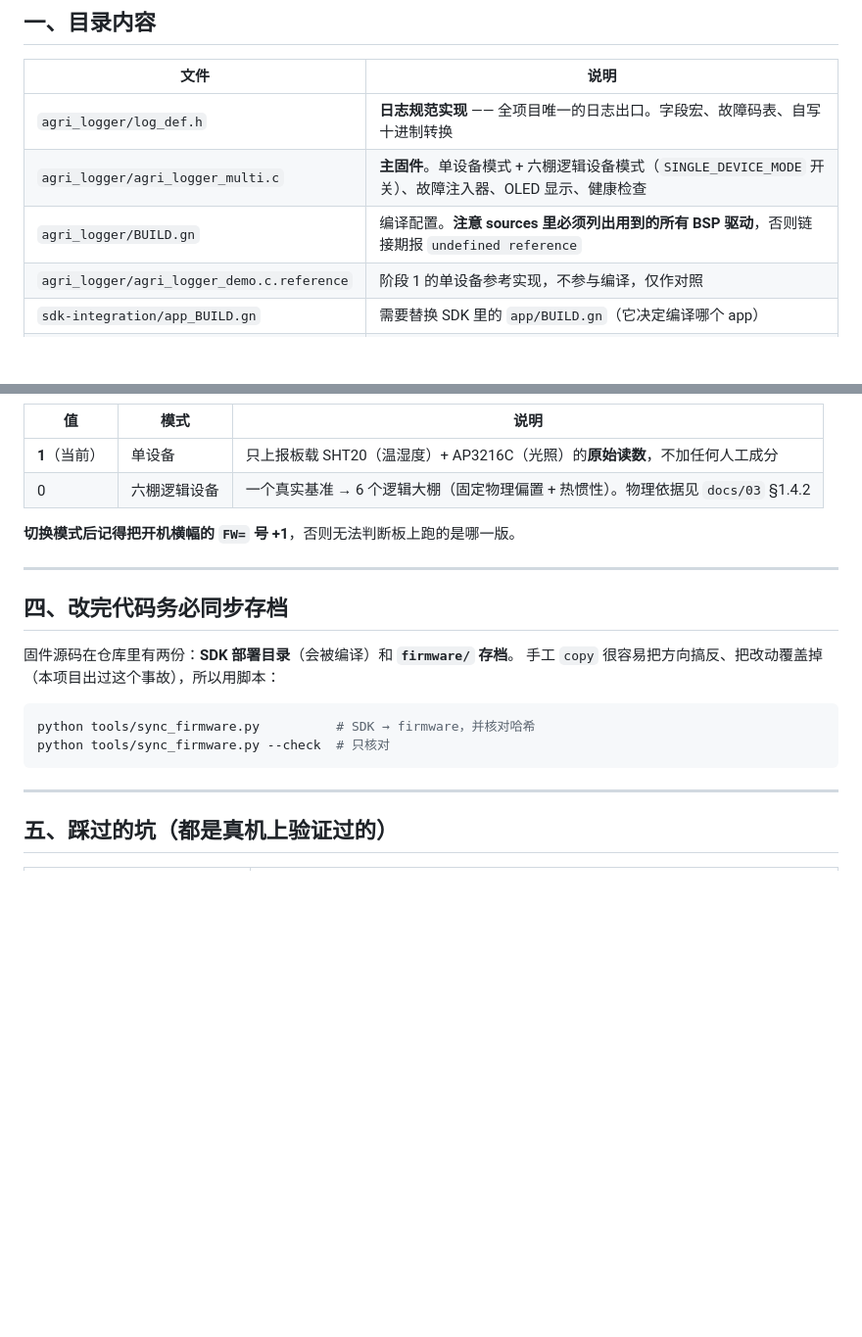
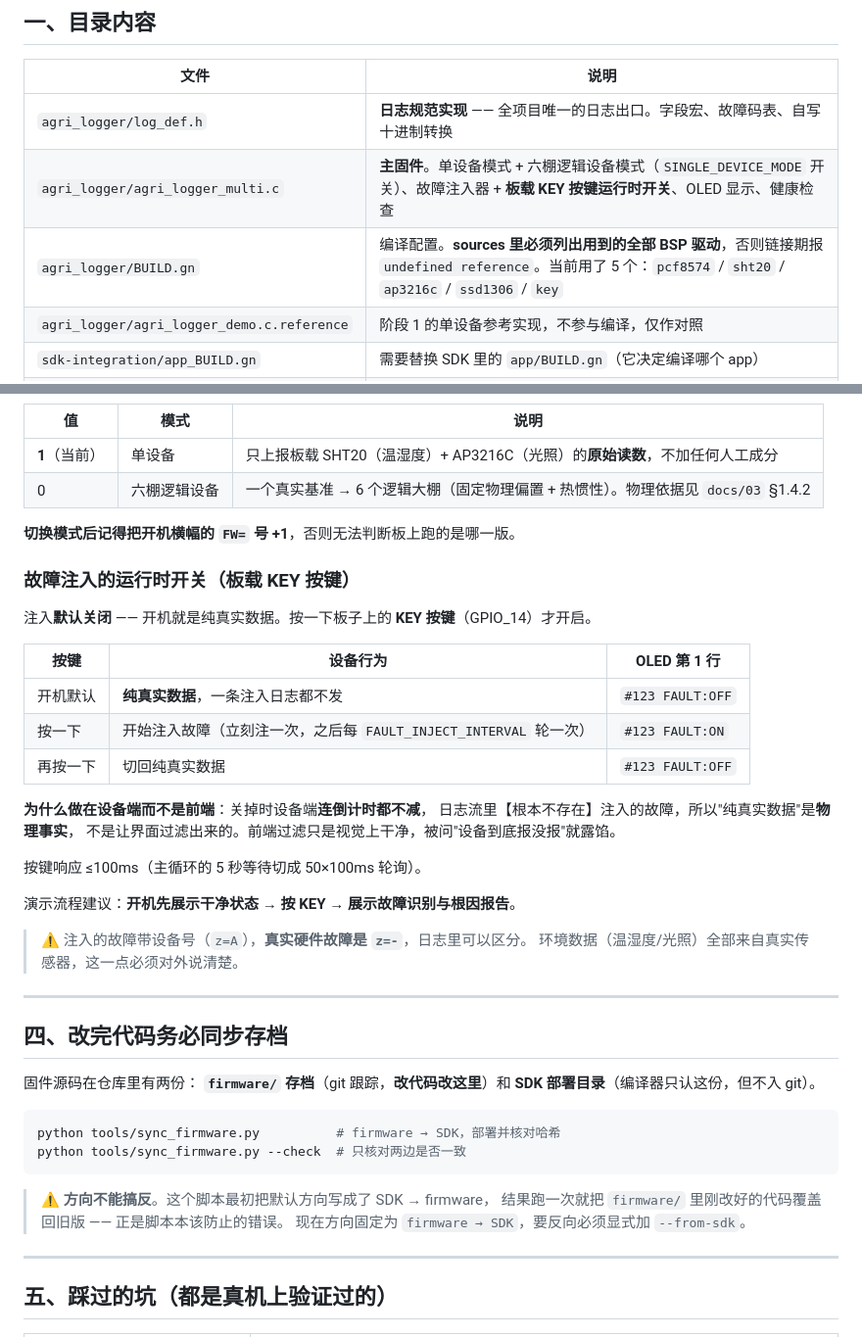
Before and after one commit to bratatata526/Open-Harmony, a Markdown page: firmware/README.md, 2 parts joined by grey strips. Shown at 98% size. Drawn GitHub-style; blank space fills up the shorter version.

Commit message:
docs: 固件 README 补上 KEY 按键开关与同步脚本方向说明
- 文件清单补上：主固件含按键运行时开关、BUILD.gn 现在列 5 个 BSP 驱动
- 新增一节说明故障注入的运行时开关（默认关闭=纯真实数据、按键切换、OLED 显示）
- 同步脚本方向说明改正（firmware -> SDK，原写成反向会覆盖改动）

````diff
--- a/firmware/README.md
+++ b/firmware/README.md
@@ -13,8 +13,8 @@
 | 文件 | 说明 |
 |---|---|
 | `agri_logger/log_def.h` | **日志规范实现** —— 全项目唯一的日志出口。字段宏、故障码表、自写十进制转换 |
-| `agri_logger/agri_logger_multi.c` | **主固件**。单设备模式 + 六棚逻辑设备模式（`SINGLE_DEVICE_MODE` 开关）、故障注入器、OLED 显示、健康检查 |
-| `agri_logger/BUILD.gn` | 编译配置。**注意 sources 里必须列出用到的所有 BSP 驱动**，否则链接期报 `undefined reference` |
+| `agri_logger/agri_logger_multi.c` | **主固件**。单设备模式 + 六棚逻辑设备模式（`SINGLE_DEVICE_MODE` 开关）、故障注入器 + **板载 KEY 按键运行时开关**、OLED 显示、健康检查 |
+| `agri_logger/BUILD.gn` | 编译配置。**sources 里必须列出用到的全部 BSP 驱动**，否则链接期报 `undefined reference`。当前用了 5 个：`pcf8574` / `sht20` / `ap3216c` / `ssd1306` / `key` |
 | `agri_logger/agri_logger_demo.c.reference` | 阶段 1 的单设备参考实现，不参与编译，仅作对照 |
 | `sdk-integration/app_BUILD.gn` | 需要替换 SDK 里的 `app/BUILD.gn`（它决定编译哪个 app） |
 | `sdk-integration/demo_BUILD.gn` | 需要替换 SDK 里的 `vendor/hqyj/fs_hi3861/demo/BUILD.gn`（官方 demo 只留 sht20） |
@@ -126,17 +126,42 @@ I A003 AgriSelfCheck: 1 0 5 1001 8 20480 15 -355 z=-
 
 **切换模式后记得把开机横幅的 `FW=` 号 +1**，否则无法判断板上跑的是哪一版。
 
+### 故障注入的运行时开关（板载 KEY 按键）
+
+注入**默认关闭** —— 开机就是纯真实数据。按一下板子上的 **KEY 按键**（GPIO_14）才开启。
+
+| 按键 | 设备行为 | OLED 第 1 行 |
+|---|---|---|
+| 开机默认 | **纯真实数据**，一条注入日志都不发 | `#123 FAULT:OFF` |
+| 按一下 | 开始注入故障（立刻注一次，之后每 `FAULT_INJECT_INTERVAL` 轮一次） | `#123 FAULT:ON` |
+| 再按一下 | 切回纯真实数据 | `#123 FAULT:OFF` |
+
+**为什么做在设备端而不是前端**：关掉时设备端**连倒计时都不减**，
+日志流里【根本不存在】注入的故障，所以"纯真实数据"是**物理事实**，
+不是让界面过滤出来的。前端过滤只是视觉上干净，被问"设备到底报没报"就露馅。
+
+按键响应 ≤100ms（主循环的 5 秒等待切成 50×100ms 轮询）。
+
+演示流程建议：**开机先展示干净状态 → 按 KEY → 展示故障识别与根因报告**。
+
+> ⚠️ 注入的故障带设备号（`z=A`），**真实硬件故障是 `z=-`**，日志里可以区分。
+> 环境数据（温湿度/光照）全部来自真实传感器，这一点必须对外说清楚。
+
 ---
 
 ## 四、改完代码务必同步存档
 
-固件源码在仓库里有两份：**SDK 部署目录**（会被编译）和 **`firmware/` 存档**。
-手工 `copy` 很容易把方向搞反、把改动覆盖掉（本项目出过这个事故），所以用脚本：
+固件源码在仓库里有两份：
+**`firmware/` 存档**（git 跟踪，**改代码改这里**）和 **SDK 部署目录**（编译器只认这份，但不入 git）。
 
 ```powershell
-python tools/sync_firmware.py          # SDK → firmware，并核对哈希
-python tools/sync_firmware.py --check  # 只核对
+python tools/sync_firmware.py          # firmware → SDK，部署并核对哈希
+python tools/sync_firmware.py --check  # 只核对两边是否一致
 ```
+
+> ⚠️ **方向不能搞反**。这个脚本最初把默认方向写成了 SDK → firmware，
+> 结果跑一次就把 `firmware/` 里刚改好的代码覆盖回旧版 —— 正是脚本本该防止的错误。
+> 现在方向固定为 `firmware → SDK`，要反向必须显式加 `--from-sdk`。
 
 ---
 
````
